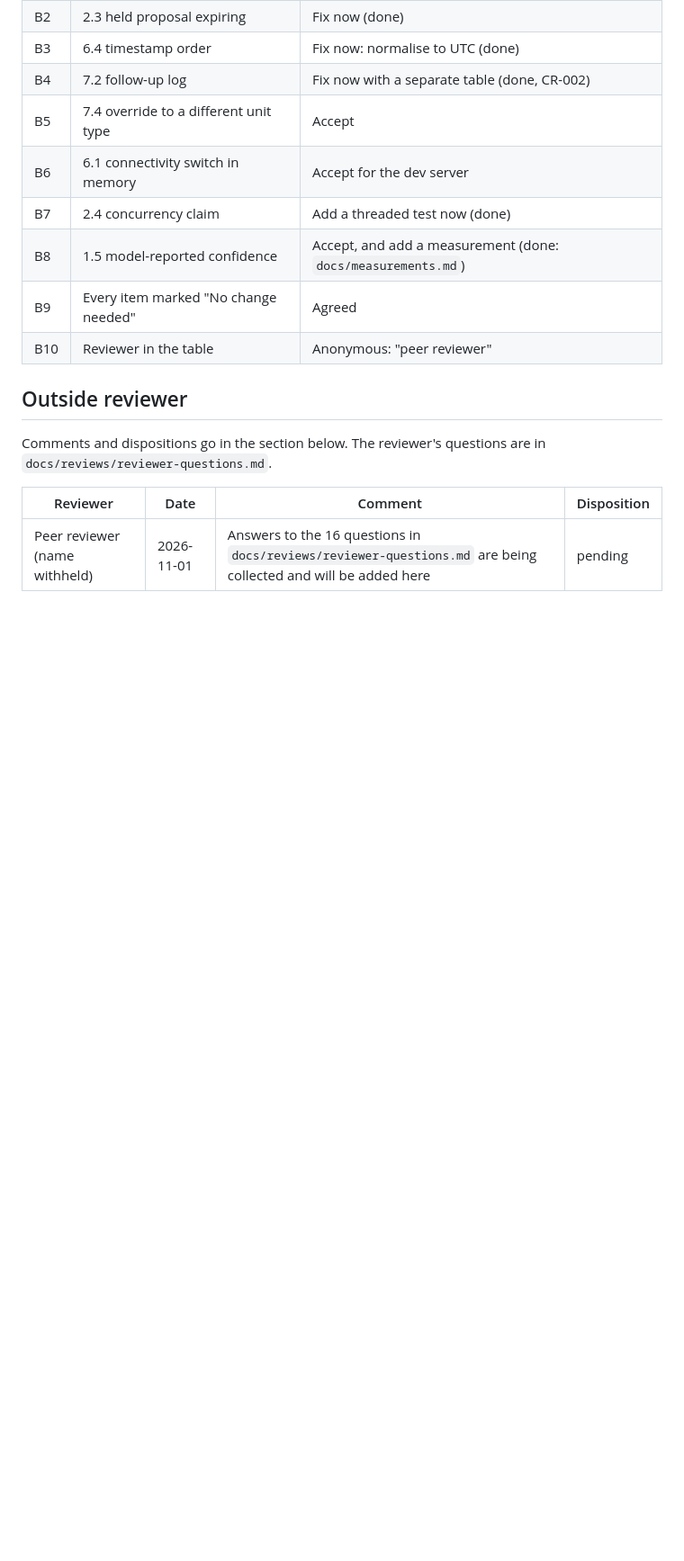
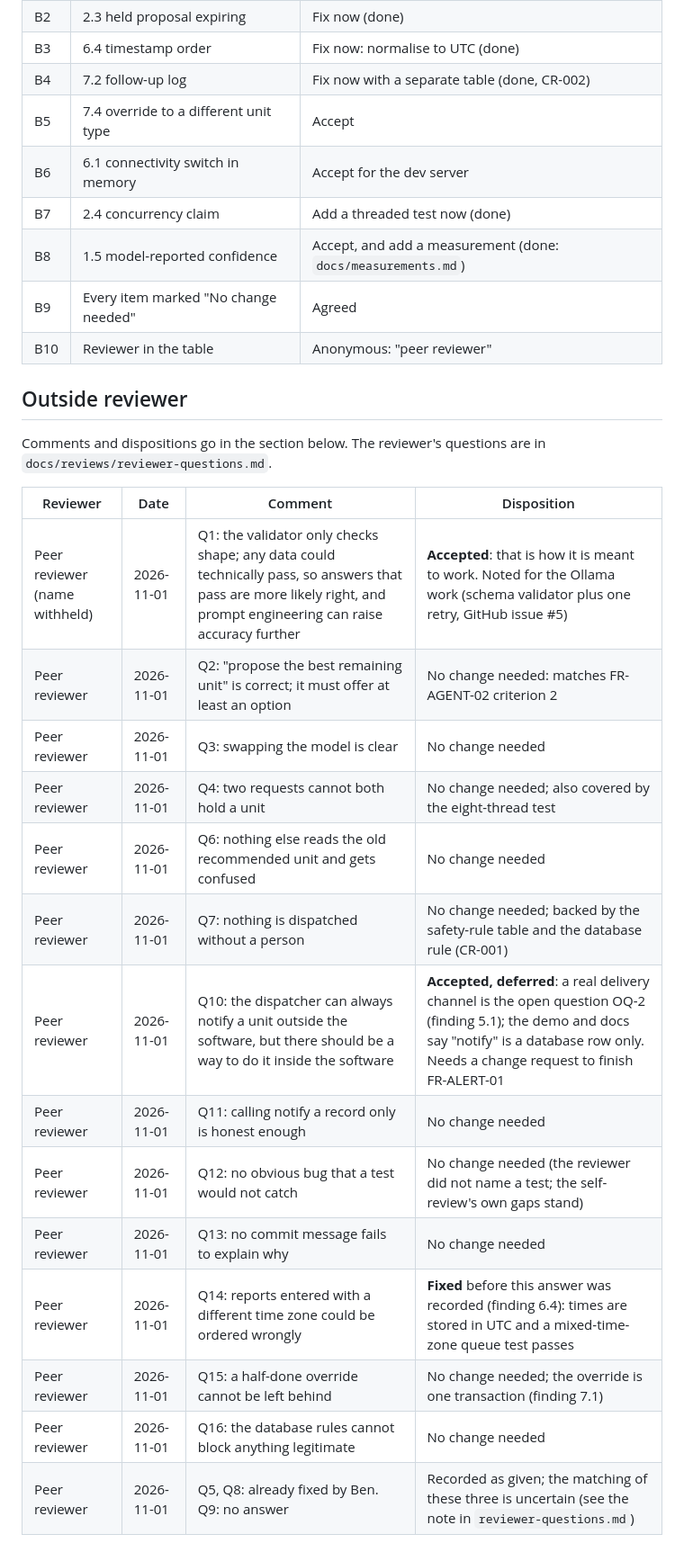
Before and after one commit to DranzerZERogue56/disaster-response-coordination, a Markdown page: docs/reviews/iteration-1-self-review.md, the part around the change. Shown at 90% size. GitHub-like rendering; blank space fills up the shorter version.

```diff
--- a/docs/reviews/iteration-1-self-review.md
+++ b/docs/reviews/iteration-1-self-review.md
@@ -111,4 +111,17 @@ Comments and dispositions go in the section below. The reviewer's questions are
 
 | Reviewer | Date | Comment | Disposition |
 |---|---|---|---|
-| Peer reviewer (name withheld) | 2026-11-01 | Answers to the 16 questions in `docs/reviews/reviewer-questions.md` are being collected and will be added here | pending |
+| Peer reviewer (name withheld) | 2026-11-01 | Q1: the validator only checks shape; any data could technically pass, so answers that pass are more likely right, and prompt engineering can raise accuracy further | **Accepted**: that is how it is meant to work. Noted for the Ollama work (schema validator plus one retry, GitHub issue #5) |
+| Peer reviewer | 2026-11-01 | Q2: "propose the best remaining unit" is correct; it must offer at least an option | No change needed: matches FR-AGENT-02 criterion 2 |
+| Peer reviewer | 2026-11-01 | Q3: swapping the model is clear | No change needed |
+| Peer reviewer | 2026-11-01 | Q4: two requests cannot both hold a unit | No change needed; also covered by the eight-thread test |
+| Peer reviewer | 2026-11-01 | Q6: nothing else reads the old recommended unit and gets confused | No change needed |
+| Peer reviewer | 2026-11-01 | Q7: nothing is dispatched without a person | No change needed; backed by the safety-rule table and the database rule (CR-001) |
+| Peer reviewer | 2026-11-01 | Q10: the dispatcher can always notify a unit outside the software, but there should be a way to do it inside the software | **Accepted, deferred**: a real delivery channel is the open question OQ-2 (finding 5.1); the demo and docs say "notify" is a database row only. Needs a change request to finish FR-ALERT-01 |
+| Peer reviewer | 2026-11-01 | Q11: calling notify a record only is honest enough | No change needed |
+| Peer reviewer | 2026-11-01 | Q12: no obvious bug that a test would not catch | No change needed (the reviewer did not name a test; the self-review's own gaps stand) |
+| Peer reviewer | 2026-11-01 | Q13: no commit message fails to explain why | No change needed |
+| Peer reviewer | 2026-11-01 | Q14: reports entered with a different time zone could be ordered wrongly | **Fixed** before this answer was recorded (finding 6.4): times are stored in UTC and a mixed-time-zone queue test passes |
+| Peer reviewer | 2026-11-01 | Q15: a half-done override cannot be left behind | No change needed; the override is one transaction (finding 7.1) |
+| Peer reviewer | 2026-11-01 | Q16: the database rules cannot block anything legitimate | No change needed |
+| Peer reviewer | 2026-11-01 | Q5, Q8: already fixed by Ben. Q9: no answer | Recorded as given; the matching of these three is uncertain (see the note in `reviewer-questions.md`) |
```
Also changed, not shown: docs/reviews/reviewer-questions.md (+19 -17 lines).
